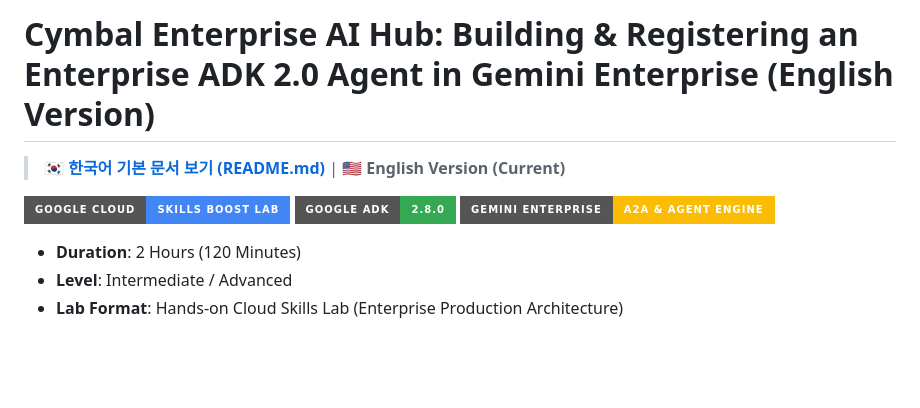
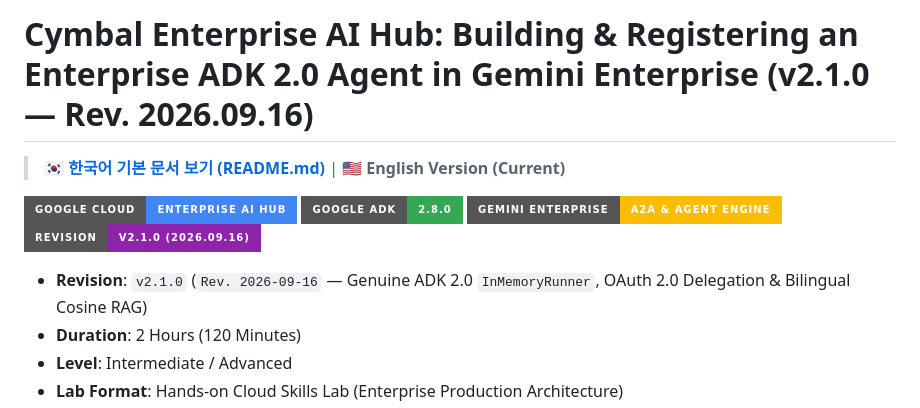
Before and after one commit to rhkim77/gemini-enterprise-adk-lab, a Markdown page: README_EN.md, the part around the change. GitHub-like rendering; badges without logos; blank space fills up the shorter version.

```diff
--- a/README_EN.md
+++ b/README_EN.md
@@ -1,11 +1,13 @@
-# Cymbal Enterprise AI Hub: Building & Registering an Enterprise ADK 2.0 Agent in Gemini Enterprise (English Version)
+# Cymbal Enterprise AI Hub: Building & Registering an Enterprise ADK 2.0 Agent in Gemini Enterprise (v2.1.0 — Rev. 2026.09.16)
 
 > 🇰🇷 **[한국어 기본 문서 보기 (README.md)](README.md)** | 🇺🇸 **English Version (Current)**
 
-![Lab Banner](https://img.shields.io/badge/Google_Cloud-Skills_Boost_Lab-4285F4?style=for-the-badge&logo=google-cloud)
+![Lab Banner](https://img.shields.io/badge/Google_Cloud-Enterprise_AI_Hub-4285F4?style=for-the-badge&logo=google-cloud)
 ![ADK Version](https://img.shields.io/badge/Google_ADK-2.8.0-34A853?style=for-the-badge)
 ![Gemini Enterprise](https://img.shields.io/badge/Gemini_Enterprise-A2A_%26_Agent_Engine-FBBC04?style=for-the-badge)
+![Revision](https://img.shields.io/badge/Revision-v2.1.0_(2026.09.16)-8E24AA?style=for-the-badge)
 
+* **Revision**: `v2.1.0` (`Rev. 2026-09-16` — Genuine ADK 2.0 `InMemoryRunner`, OAuth 2.0 Delegation & Bilingual Cosine RAG)
 * **Duration**: 2 Hours (120 Minutes)
 * **Level**: Intermediate / Advanced
 * **Lab Format**: Hands-on Cloud Skills Lab (Enterprise Production Architecture)
```
Also changed, not shown: README.md (+3 -1 lines).
